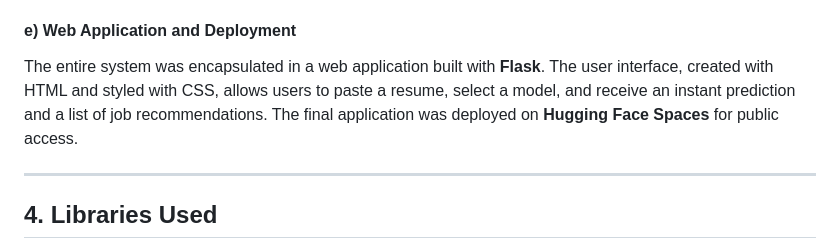
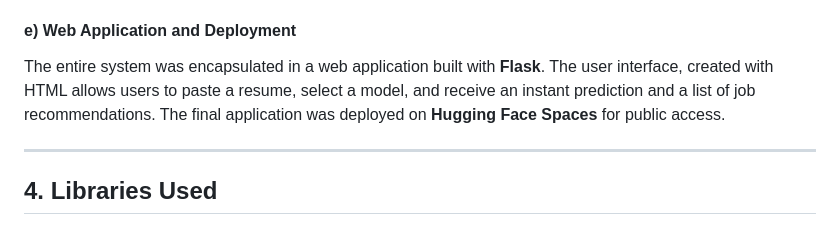
Before and after one commit to ydushyant64/Resume-Classification-and-Job-recommendation, a Markdown page: README.md, the part around the change. Rendered like a GitHub page.

```diff
--- a/README.md
+++ b/README.md
@@ -39,7 +39,7 @@ Three different classification models were trained and evaluated to find the bes
 A content-based recommendation engine was built using **Cosine Similarity**. By calculating the similarity between the average TF-IDF vectors of each job category, the system can identify and recommend the top 5 most similar job roles to a candidate's predicted category.
 
 #### e) Web Application and Deployment
-The entire system was encapsulated in a web application built with **Flask**. The user interface, created with HTML and styled with CSS, allows users to paste a resume, select a model, and receive an instant prediction and a list of job recommendations. The final application was deployed on **Hugging Face Spaces** for public access.
+The entire system was encapsulated in a web application built with **Flask**. The user interface, created with HTML allows users to paste a resume, select a model, and receive an instant prediction and a list of job recommendations. The final application was deployed on **Hugging Face Spaces** for public access.
 
 ---
 
```
